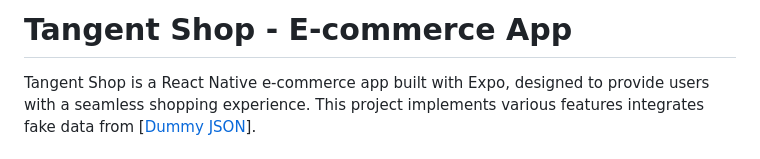
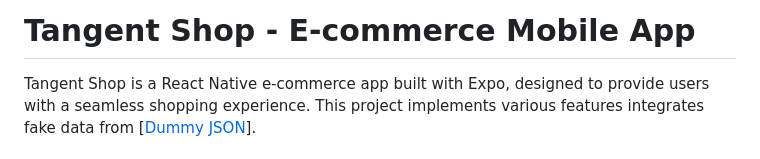
Before and after one commit to husam287/tangent-shopping-cart, a Markdown page: README.md, the part around the change. Drawn GitHub-style.

Commit message:
change header in readme

```diff
--- a/README.md
+++ b/README.md
@@ -1,4 +1,4 @@
-# Tangent Shop - E-commerce App
+# Tangent Shop - E-commerce Mobile App
 
 Tangent Shop is a React Native e-commerce app built with Expo, designed to provide users with a seamless shopping experience. This project implements various features integrates fake data from [[Dummy JSON](https://dummyjson.com/)].
 
```
